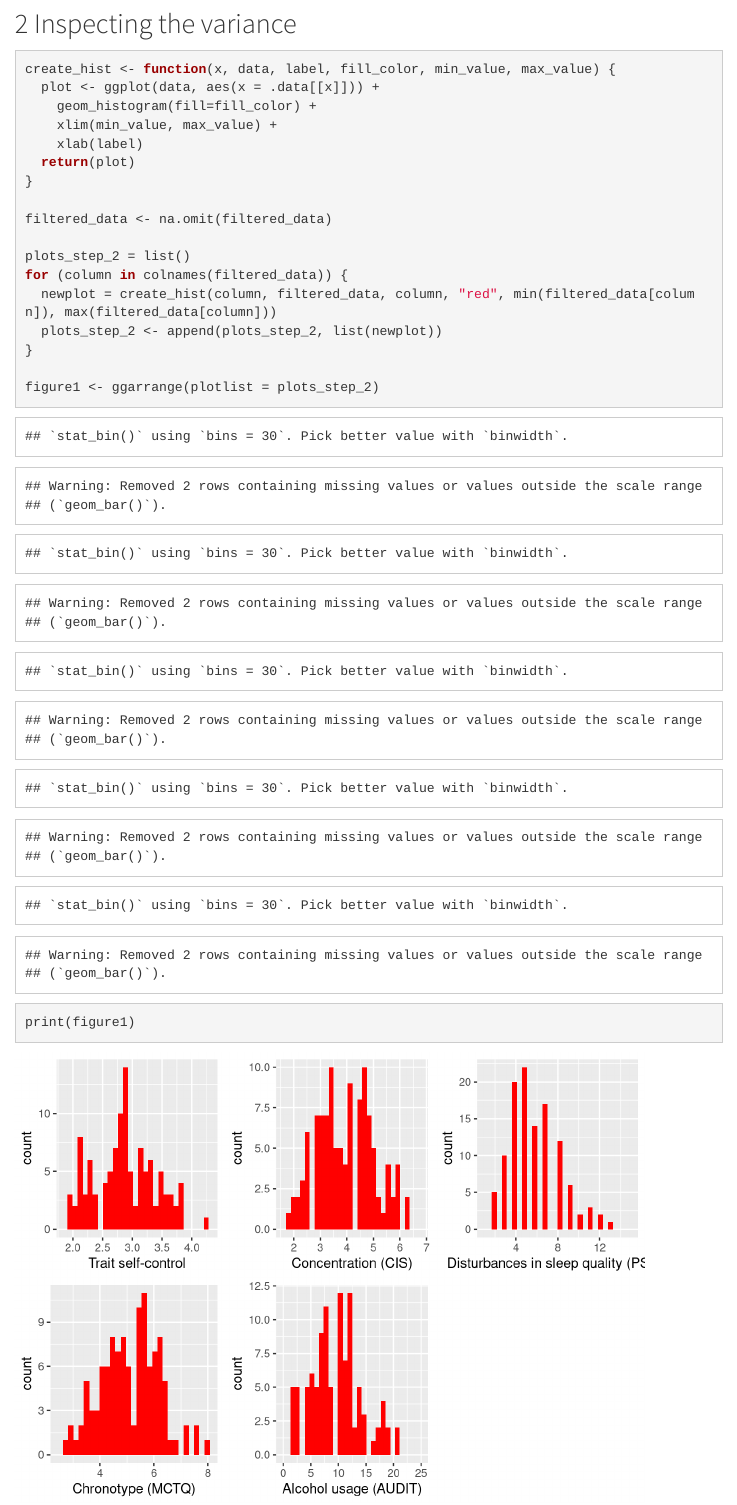
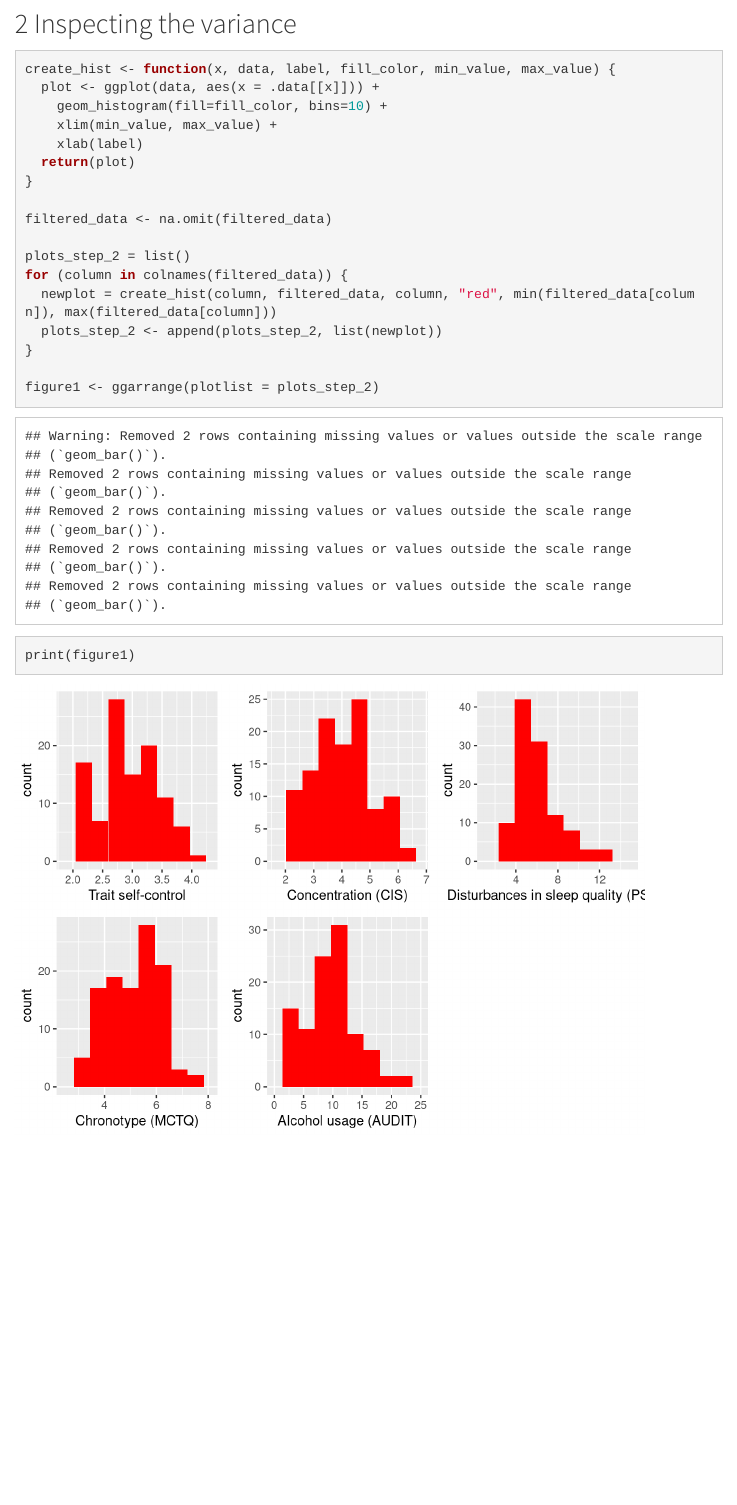
Before and after one commit to tychobrouwer/0HV130-Applied-Data-Skills, an R Markdown document (Assignment Final Report Exploratory Data Analysis/assignment_FinalReport_{50}.Rmd): the page in a window 1100 px wide, from 2290 px down. Rendered offline with R 4.5, knitr and Pandoc, with nearby package versions; menus at the side of the page are left out.

Commit message:
change binwidth 1.2

````diff
--- a/Assignment Final Report Exploratory Data Analysis/assignment_FinalReport_{50}.Rmd
+++ b/Assignment Final Report Exploratory Data Analysis/assignment_FinalReport_{50}.Rmd
@@ -61,7 +61,7 @@ kable(description_filtered_data,
 ```{r, step 2}
 create_hist <- function(x, data, label, fill_color, min_value, max_value) {
   plot <- ggplot(data, aes(x = .data[[x]])) +
-    geom_histogram(fill=fill_color) +
+    geom_histogram(fill=fill_color, bins=10) +
     xlim(min_value, max_value) +
     xlab(label)
   return(plot)
````
